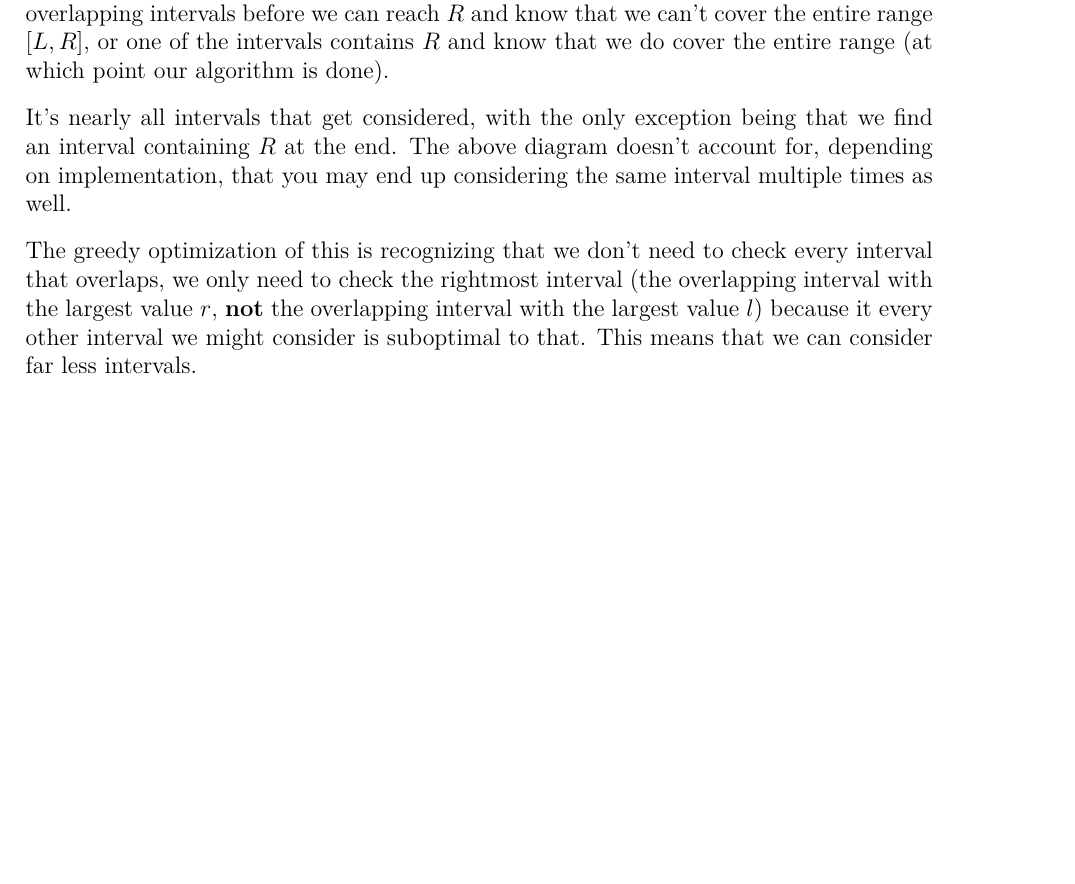
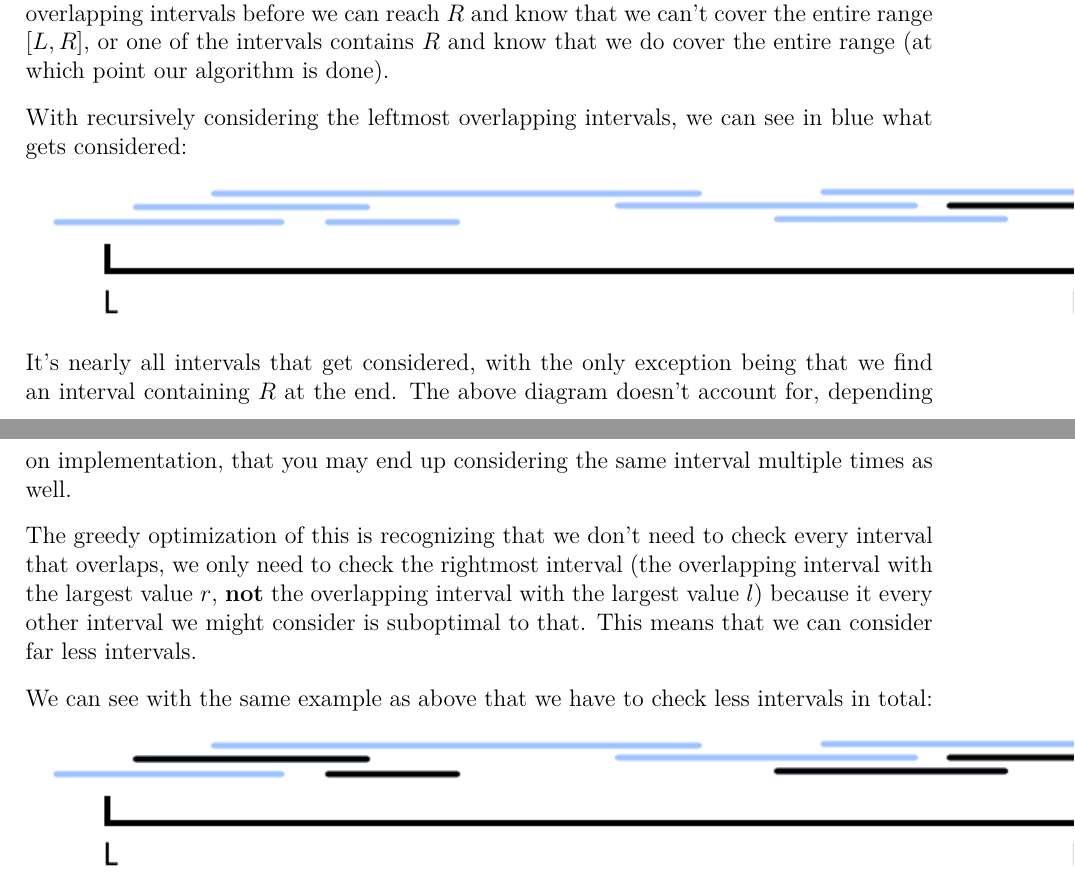
Before and after one commit to JarateKing/Competitive-Programming-Textbook, a LaTeX document (main.tex, which reads chapters/greedy-problems.tex): part of page 49 of 60 before the commit and two parts of pages 49 and 50 of 61 after it, the two joined at a grey line, cut so that both start at the same text, the shorter picture padded with empty space. Compiled offline with pdfLaTeX.

Commit message:
added interval cover images

```diff
--- a/chapters/greedy-problems.tex
+++ b/chapters/greedy-problems.tex
@@ -52,6 +52,14 @@ In this problem you're given a range $[L,R]$ and a list of intervals $[l,r]$. Th
 
 Let's first consider a non-greedy, recursive approach (formally, a depth-first search approach, that we will describe in a later section). Starting at the leftmost-interval (the interval with the smallest value $l$, even if $r$ is large) that contains $L$, we find every intersection that starts within the range $[l,r]$ (in other words, every overlapping section that's to the right) and then for each we recursively try the same. We will either exhaust all overlapping intervals before we can reach $R$ and know that we can't cover the entire range $[L,R]$, or one of the intervals contains $R$ and know that we do cover the entire range (at which point our algorithm is done).
 
+With recursively considering the leftmost overlapping intervals, we can see in blue what gets considered:
+
+{\centering \includegraphics{images/greedy/interval_1.png}}
+
 It's nearly all intervals that get considered, with the only exception being that we find an interval containing $R$ at the end. The above diagram doesn't account for, depending on implementation, that you may end up considering the same interval multiple times as well.
 
 The greedy optimization of this is recognizing that we don't need to check every interval that overlaps, we only need to check the rightmost interval (the overlapping interval with the largest value $r$, \textbf{not} the overlapping interval with the largest value $l$) because it every other interval we might consider is suboptimal to that. This means that we can consider far less intervals.
+
+We can see with the same example as above that we have to check less intervals in total:
+
+{\centering \includegraphics{images/greedy/interval_2.png}}
```
Also changed, not shown: images/greedy/interval_1.png (added), images/greedy/interval_2.png (added).
